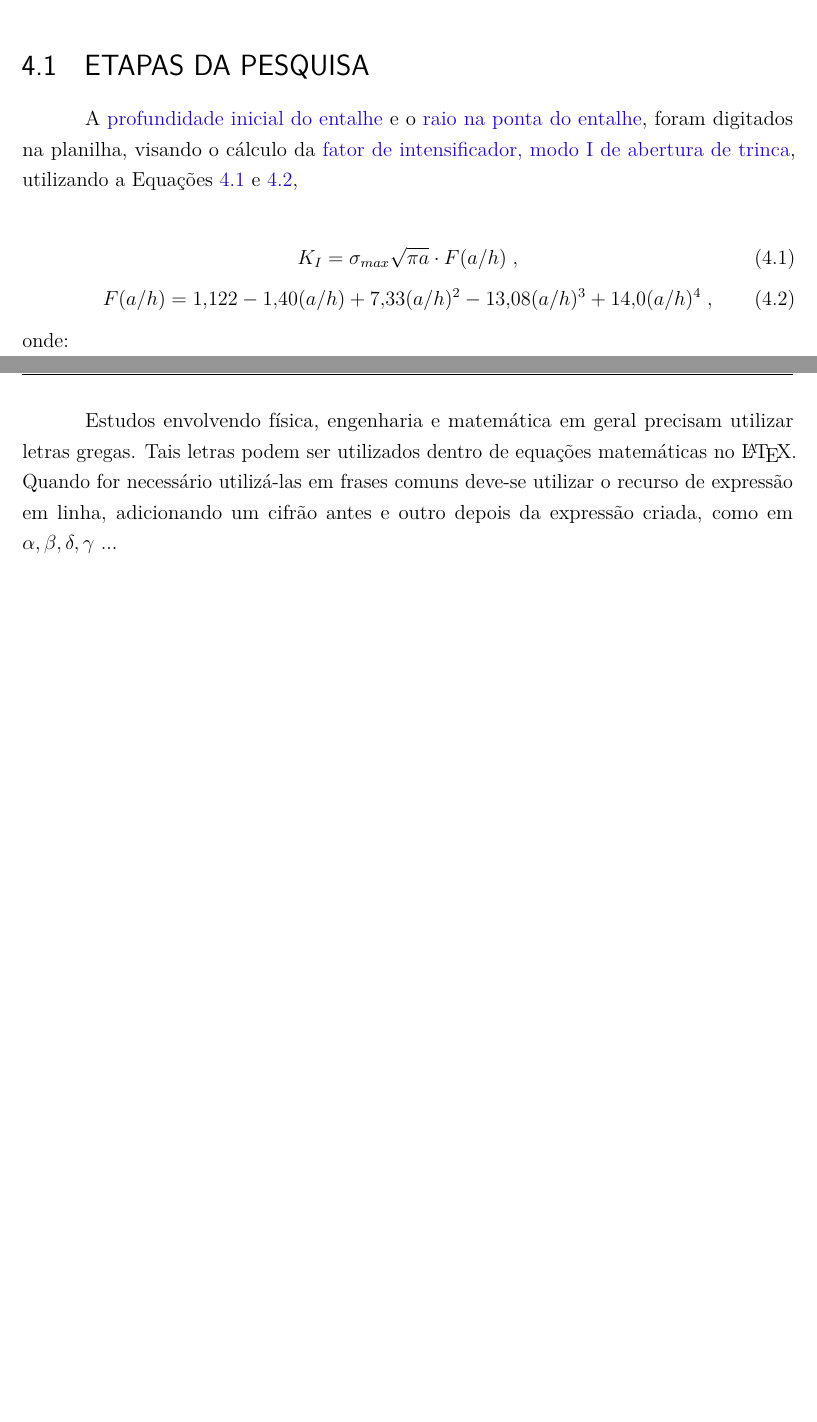
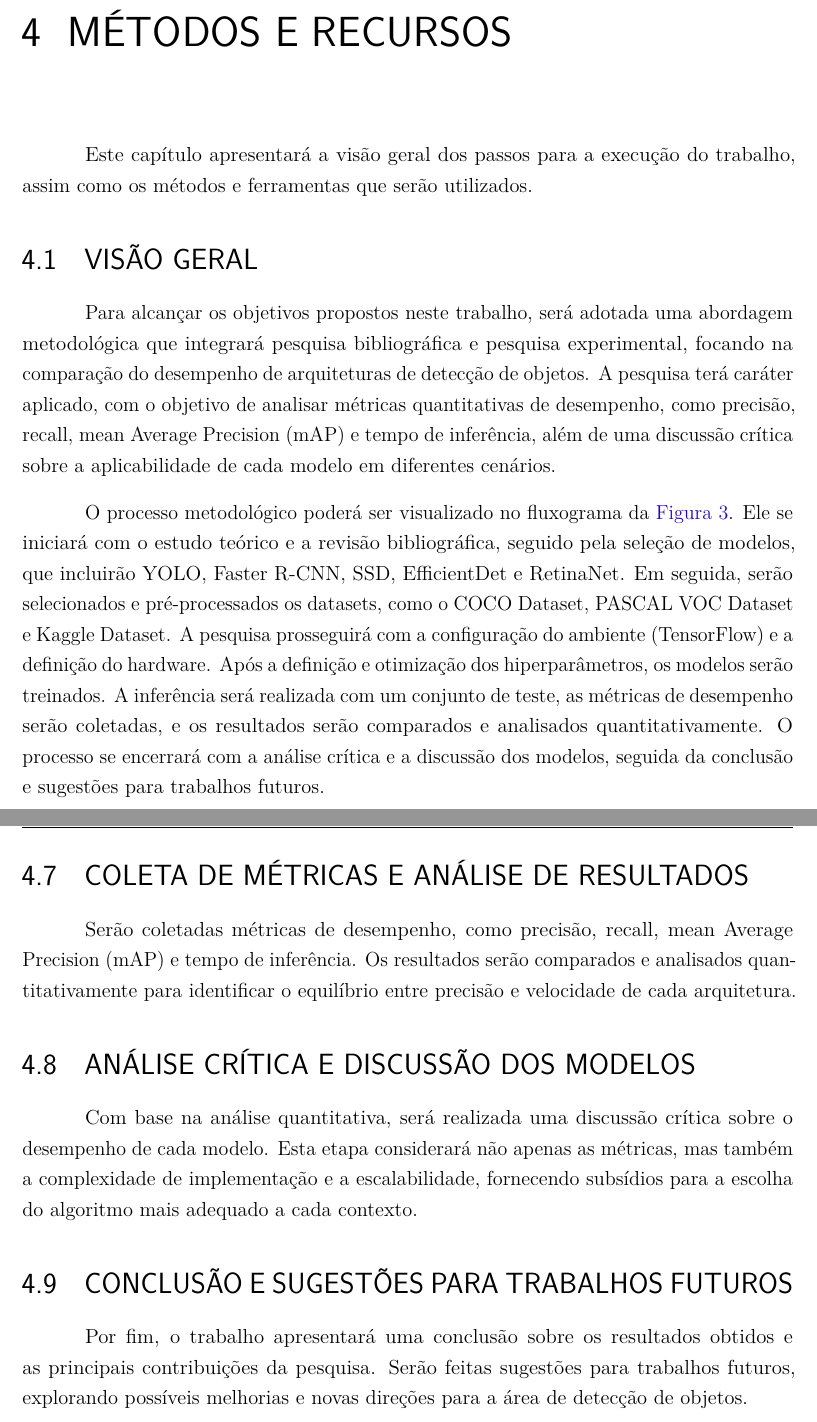
Before and after one commit to ANN-CNN/TCC_LaTeX, a LaTeX thesis (Principal.tex, which reads textual/t4-material.tex): two parts of pages 16 and 18 of 33 before the commit and two parts of pages 15 and 18 of 33 after it, joined at a grey line, cut at the place of the change, the shorter picture padded with empty space. Compiled offline with pdfLaTeX.

Commit message:
Metodologia (#2)
* ...

* Referencias funcionando ...

* ...

* Atualiza seção de compilação no README.md para melhor clareza e organização

* Remove seção duplicada sobre a estrutura do trabalho na introdução

* Adiciona fluxograma e reorganiza capítulo de Metodologia para melhor clareza e estrutura

```diff
--- a/textual/t4-material.tex
+++ b/textual/t4-material.tex
@@ -1,4 +1,5 @@
-\chapter{Metodologia}
+\chapter{MÉTODOS E RECURSOS}
 \label{cap:metodologia}
-Este capítulo apresenta as técnicas, tecnologias e ferramentas utilizadas no desenvolvimento da aplicação.\footnote{An example footnote.}
+Este capítulo apresentará a visão geral dos passos para a execução do trabalho, assim como os métodos e ferramentas que serão utilizados.
 
+\section{Visão Geral}
@@ -8,3 +6,4 @@
 
-Neste trabalho foi proposto um processo para obtenção de valores mais precisos de \gls{K-IC}, e este segue o seguinte roteiro, conforme o modelo apresentado na \autoref{fig:metodologia_tese}.
+Para alcançar os objetivos propostos neste trabalho, será adotada uma abordagem metodológica que integrará pesquisa bibliográfica e pesquisa experimental, focando na comparação do desempenho de arquiteturas de detecção de objetos. A pesquisa terá caráter aplicado, com o objetivo de analisar métricas quantitativas de desempenho, como precisão, recall, mean Average Precision (mAP) e tempo de inferência, além de uma discussão crítica sobre a aplicabilidade de cada modelo em diferentes cenários.
 
+O processo metodológico poderá ser visualizado no fluxograma da \autoref{fig:fluxograma}. Ele se iniciará com o estudo teórico e a revisão bibliográfica, seguido pela seleção de modelos, que incluirão YOLO, Faster R-CNN, SSD, EfficientDet e RetinaNet. Em seguida, serão selecionados e pré-processados os datasets, como o COCO Dataset, PASCAL VOC Dataset e Kaggle Dataset. A pesquisa prosseguirá com a configuração do ambiente (TensorFlow) e a definição do hardware. Após a definição e otimização dos hiperparâmetros, os modelos serão treinados. A inferência será realizada com um conjunto de teste, as métricas de desempenho serão coletadas, e os resultados serão comparados e analisados quantitativamente. O processo se encerrará com a análise crítica e a discussão dos modelos, seguida da conclusão e sugestões para trabalhos futuros.
@@ -25,44 +13,6 @@
 \centering
-\resizebox{!}{15cm} {
-\begin{tikzpicture}[node distance = 1.5cm, auto]
-    % Place nodes
-    \node [startstop] (init) {Determinação de $K_{IC}$};
-    %node [block] (init) {determinação de $K_{IC}$};
-    \node [process, below of=init] (confeccaoL) {Confecção CPL p/ compressão};
-    \node [process, below of=confeccaoL] (compressao) {Ensaio de compressão};
-    \node [process, below of=compressao] (propriedades) {Determinação de E e $\nu$};
-    \node [process, below of=propriedades] (confeccaoF) {Confecção CP flexão};
-    \node [process, below of=confeccaoF] (flexao) {Ensaio de flexão CP liso};
-    \node [process, below of=flexao] (kic_preliminar) {Ensaios $K_{IC}$ preliminares};
-    \node [process, below of=kic_preliminar] (tdc) {Estimativa $\rho_{min}$ pela TDC};
-    \node [decision, below of=tdc, node distance=2.3cm] (decisao) {Comport. Trinca?};
-    \node [process, left of=decisao, xshift=-1cm, yshift=-2cm] (gomez) {Aplicar o Critério de Gómez};
-    \node [process, right of=decisao, xshift=1cm, yshift=-2cm] (curvaR) {Corrigir com Curva-R};
-    \node [process, below of=gomez] (kuc) {$K^{U}_{C}$};
-    \node [process, below of=curvaR] (kic) {$K_{IC}$};
-    \node [process, below of=kuc] (kicg) {$K_{IC}^{*}$};
-    \node [process, below of=kic] (kin_kmax) {$K_{IN},K_{MAX}$};
-    \node [startstop, below of=kuc, xshift=2.5cm, yshift=-1.5cm] (stop) {Fim};
-
-    % Draw edges
-    \path [line] (init) -- (confeccaoL);
-    \path [line] (confeccaoL) -- (compressao);
-    \path [line] (compressao) -- (propriedades);
-    \path [line] (propriedades) -- (confeccaoF);
-    \path [line] (confeccaoF) -- (flexao);
-    \path [line] (flexao) -- (kic_preliminar);
-    \path [line] (kic_preliminar) -- (tdc);
-    \path [line] (tdc) -- (decisao);
-    \path [line] (decisao) -- node {não} (gomez); % (gomez)+(-0.3,0.9)
-    \path [line] (decisao) -- node {sim} (curvaR);
-    \path [line] (gomez)  -- (kuc);
-    \path [line] (curvaR) -- (kic);
-    \path [line] (kuc)  -- (kicg);
-    \path [line] (kic) -- (kin_kmax);
-    \path [line] (kicg)  -- (stop);
-    \path [line] (kin_kmax) -- (stop);
-\end{tikzpicture}
-}
-\label{fig:metodologia_tese}
+\includegraphics[width=0.8\textwidth]{media/fluxograma.png}
+\fonte{Elaborado pelo autor (2025)}
+\label{fig:fluxograma}
 \end{figure}
 
@@ -70,3 +22,3 @@
 
-\section{Etapas da Pesquisa}
+\section{Seleção e Pré-processamento dos Datasets}
 
@@ -73,16 +26,3 @@
 
-A \glsdesc{a-0} e o \glsdesc{rho}, foram digitados na planilha, visando o cálculo da \glsdesc{K-I}, utilizando a Equações \ref{eq:tenacidade-Tada} e \ref{eq:F-a-h-Tada},
+\section{Configuração do Ambiente e Definição do Hardware}
 
-\begin{equation}
-\label{eq:tenacidade-Tada}
-K_{I} = \sigma_{max} \sqrt{\pi a} \cdot F(a/h)
-\; ,
-\end{equation}
-\begin{equation}
-\label{eq:F-a-h-Tada}
-\selectlanguage{spanish}
-F(a/h) = 1.122 - 1.40 (a/h) + 7.33 (a/h)^{2} - 13.08(a/h)^{3} + 14.0 (a/h)^{4}
-\; ,
-\end{equation}
-\begin{conditions}
-$\glssymbol{K-I}$			& \text{\glsdesc{K-I}} \\
@@ -99 +38,2 @@
 
+\section{Coleta de Métricas e Análise de Resultados}
@@ -101,5 +40,6 @@
 
-\section{Ferramentas}
+Serão coletadas métricas de desempenho, como precisão, recall, mean Average Precision (mAP) e tempo de inferência. Os resultados serão comparados e analisados quantitativamente para identificar o equilíbrio entre precisão e velocidade de cada arquitetura.
 
-Nesta seção é apresentada um exemplo de Tabela (\autoref{tb:weibull_02_09}) adicionada ao texto no formato \LaTeX.
+\section{Análise Crítica e Discussão dos Modelos}
 
+Com base na análise quantitativa, será realizada uma discussão crítica sobre o desempenho de cada modelo. Esta etapa considerará não apenas as métricas, mas também a complexidade de implementação e a escalabilidade, fornecendo subsídios para a escolha do algoritmo mais adequado a cada contexto.
@@ -149,4 +46,4 @@
 
-Outro exemplo importante é o de Tabelas em LandScape, conforme a \autoref{tb:dados_cp_flexao_02_09}
+\section{Conclusão e Sugestões para Trabalhos Futuros}
 
-Estudos envolvendo física, engenharia e matemática em geral precisam utilizar letras gregas. Tais letras podem ser utilizados dentro de equações matemáticas no \LaTeX. Quando for necessário utilizá-las em frases comuns deve-se utilizar o recurso de expressão em linha, adicionando um cifrão antes e outro depois da expressão criada, como em $\alpha , \beta , \delta, \gamma $ ...
+Por fim, o trabalho apresentará uma conclusão sobre os resultados obtidos e as principais contribuições da pesquisa. Serão feitas sugestões para trabalhos futuros, explorando possíveis melhorias e novas direções para a área de detecção de objetos.
```
Also changed, not shown: media/fluxograma.png (added), textual/t4-material.tex (74 more changed lines).
